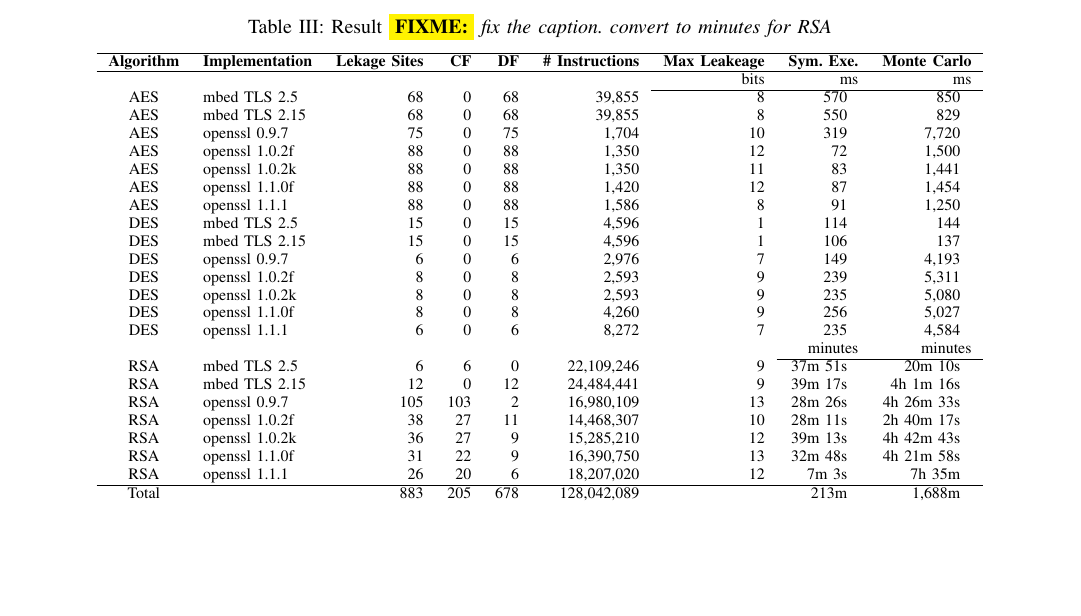
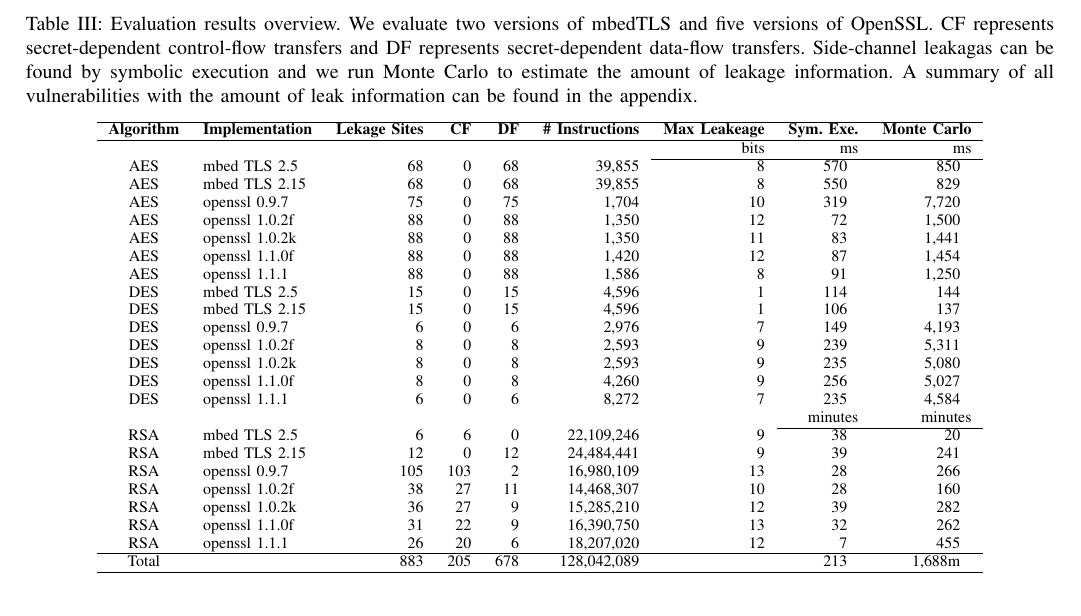
Before and after one commit to qinkunbao/QIF, a LaTeX paper (papers/SP2020_June_1/main.tex, which reads papers/SP2020_June_1/sections/evaluation.tex): part of page 11 of 12, cut at the place of the change, the shorter picture padded with empty space. Compiled offline with pdfLaTeX; a missing font is replaced by an installed copy or a similar font; a LaTeX package or settings file that is missing is left out.

Commit message:
update evaluation tables

```diff
--- a/papers/SP2020_June_1/sections/evaluation.tex
+++ b/papers/SP2020_June_1/sections/evaluation.tex
@@ -3,7 +3,13 @@
 
 \begin{table*}
 \centering
-\caption{Result \fixme{fix the caption. convert to minutes for RSA}}\label{fig:Testttttttttttttttttttttttt}
+\caption{Evaluation results overview. We evaluate two versions of mbedTLS and five
+versions of OpenSSL. CF represents secret-dependent control-flow transfers and
+DF represents secret-dependent data-flow transfers. Side-channel leakagas can
+be found by symbolic execution and we run Monte Carlo to estimate the amount
+of leakage information. A summary of all vulnerabilities with the amount of
+leak information can be found in the appendix.
+}\label{fig:Testtt}
 \begin{tabular}{clrrrrrrr}
 \hline
 \textbf{Algorithm} & \textbf{Implementation} & \textbf{Lekage Sites} & \textbf{CF} & \textbf{DF}
@@ -24,14 +30,14 @@
 DES & openssl 1.1.0f & 8 & 0 & 8 & 4,260 & 9 & 256 ~~& 5,027        ~~\\
 DES & openssl 1.1.1  & 6 & 0 & 6 & 8,272 & 7 & 235 ~~& 4,584       ~~\\
 &&&&&&& minutes & minutes\\\cline{8-9}
-RSA & mbed TLS 2.5   & 6 & 6 & 0 & 22,109,246 & 9      & 37m 51s ~~& 20m 10s ~~\\
-RSA & mbed TLS 2.15  & 12 & 0 & 12 & 24,484,441 & 9    & 39m 17s ~~& 4h 1m 16s     ~~\\
-RSA & openssl 0.9.7  & 105 & 103 & 2 & 16,980,109 & 13 & 28m 26s ~~& 4h 26m 33s ~~\\
-RSA & openssl 1.0.2f & 38 & 27 & 11 & 14,468,307 & 10  & 28m 11s ~~& 2h 40m 17s  ~~\\
-RSA & openssl 1.0.2k & 36 & 27 & 9 & 15,285,210 & 12   & 39m 13s ~~& 4h 42m 43s   ~~\\
-RSA & openssl 1.1.0f & 31 & 22 & 9 & 16,390,750 & 13   & 32m 48s ~~& 4h 21m 58s   ~~\\
-RSA & openssl 1.1.1  & 26 & 20 & 6 & 18,207,020 & 12   &  7m  3s ~~& 7h 35m      ~~\\\hline
-Total &              & 883 &205& 678& 128,042,089&     & 213m    ~~& 1,688m ~~\\\hline
+RSA & mbed TLS 2.5   & 6 & 6 & 0 & 22,109,246 & 9      & 38 ~~& 20  ~~\\
+RSA & mbed TLS 2.15  & 12 & 0 & 12 & 24,484,441 & 9    & 39 ~~& 241  ~~\\
+RSA & openssl 0.9.7  & 105 & 103 & 2 & 16,980,109 & 13 & 28 ~~& 266 ~~\\
+RSA & openssl 1.0.2f & 38 & 27 & 11 & 14,468,307 & 10  & 28 ~~& 160  ~~\\
+RSA & openssl 1.0.2k & 36 & 27 & 9 & 15,285,210 & 12   & 39 ~~& 282   ~~\\
+RSA & openssl 1.1.0f & 31 & 22 & 9 & 16,390,750 & 13   & 32 ~~& 262 ~~\\
+RSA & openssl 1.1.1  & 26 & 20 & 6 & 18,207,020 & 12   &  7 ~~& 455 ~~\\\hline
+Total &              & 883 &205& 678& 128,042,089&     & 213    ~~& 1,688m ~~\\\hline
 \end{tabular}
 \end{table*}
 
```
